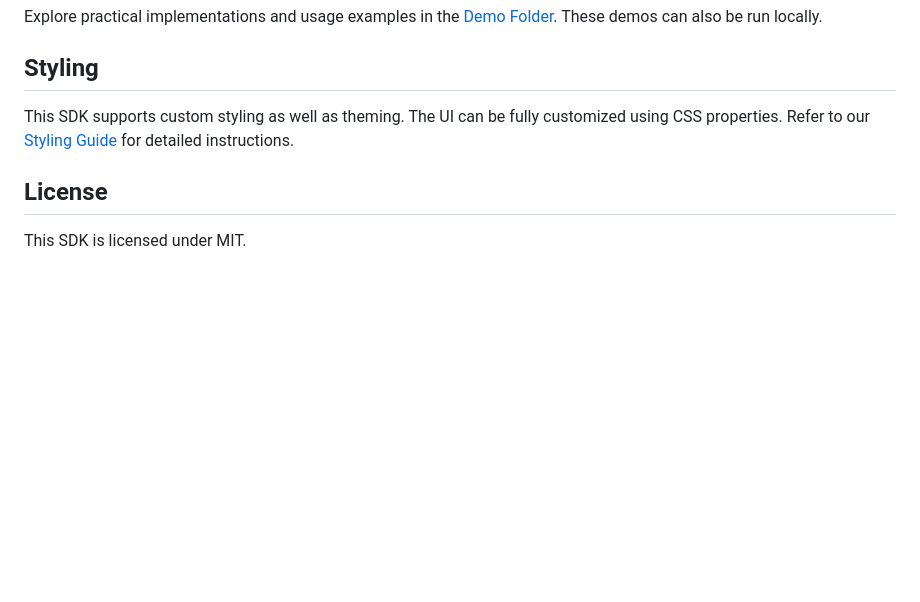
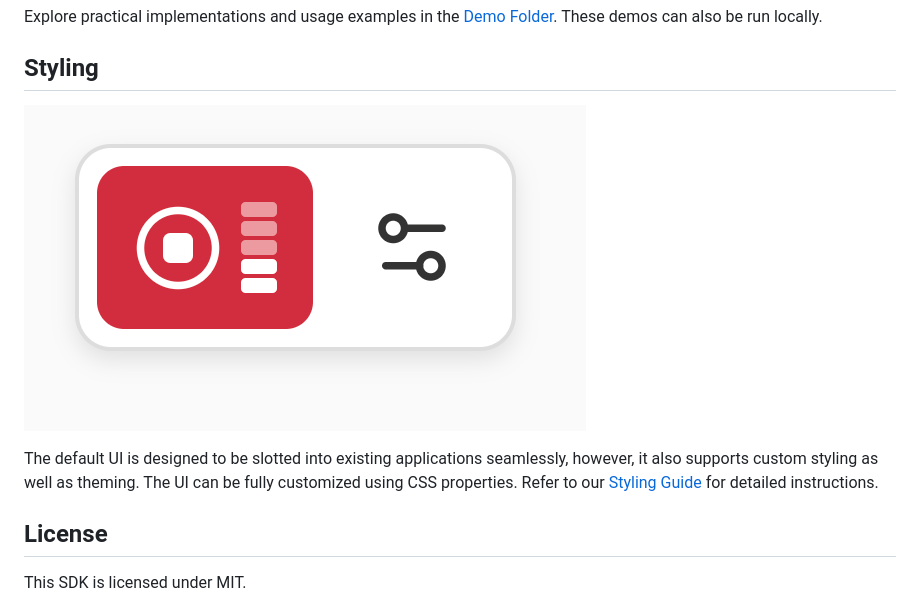
Before and after one commit to corticph/dictation-web-sdk, a Markdown page: README.md, the part around the change. Rendered like a GitHub page; pictures changed too: docs/ui.png (added); blank space fills up the shorter version.

```diff
--- a/README.md
+++ b/README.md
@@ -103,7 +103,9 @@ Explore practical implementations and usage examples in the [Demo Folder](https:
 
 ## Styling
 
-This SDK supports custom styling as well as theming. The UI can be fully customized using CSS properties. Refer to our [Styling Guide](https://github.com/corti/dictation-web-sdk/blob/main/docs/styling.md) for detailed instructions.
+![UI Overview](https://github.com/corticph/dictation-web-sdk/blob/main/docs/ui.png)
+
+The default UI is designed to be slotted into existing applications seamlessly, however, it also supports custom styling as well as theming. The UI can be fully customized using CSS properties. Refer to our [Styling Guide](https://github.com/corticph/dictation-web-sdk/blob/main/docs/styling.md) for detailed instructions.
 
 ## License
 
```
Also changed, not shown: 1 other file.
